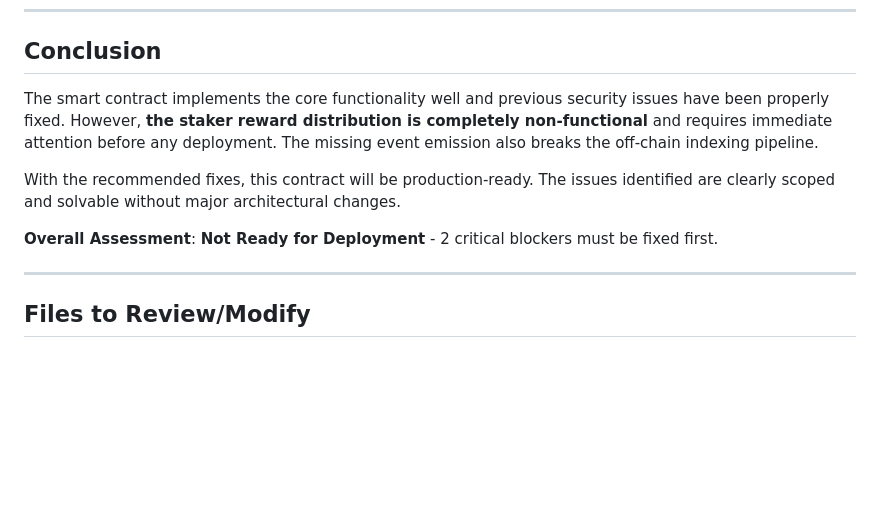
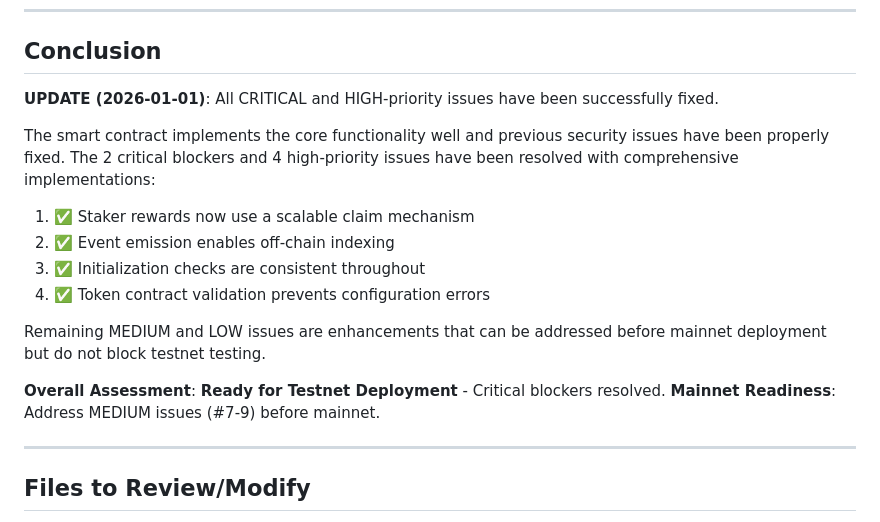
Before and after one commit to PolarisMusic/polaris-music, a Markdown page: CODE_REVIEW.md, the part around one of its changes. GitHub-like rendering; blank space fills up the shorter version.

```diff
--- a/CODE_REVIEW.md
+++ b/CODE_REVIEW.md
@@ -313,11 +348,19 @@ The following scenarios need comprehensive testing:
 
 ## Conclusion
 
-The smart contract implements the core functionality well and previous security issues have been properly fixed. However, **the staker reward distribution is completely non-functional** and requires immediate attention before any deployment. The missing event emission also breaks the off-chain indexing pipeline.
+**UPDATE (2026-01-01)**: All CRITICAL and HIGH-priority issues have been successfully fixed.
 
-With the recommended fixes, this contract will be production-ready. The issues identified are clearly scoped and solvable without major architectural changes.
+The smart contract implements the core functionality well and previous security issues have been properly fixed. The 2 critical blockers and 4 high-priority issues have been resolved with comprehensive implementations:
 
-**Overall Assessment**: **Not Ready for Deployment** - 2 critical blockers must be fixed first.
+1. ✅ Staker rewards now use a scalable claim mechanism
+2. ✅ Event emission enables off-chain indexing
+3. ✅ Initialization checks are consistent throughout
+4. ✅ Token contract validation prevents configuration errors
+
+Remaining MEDIUM and LOW issues are enhancements that can be addressed before mainnet deployment but do not block testnet testing.
+
+**Overall Assessment**: **Ready for Testnet Deployment** - Critical blockers resolved.
+**Mainnet Readiness**: Address MEDIUM issues (#7-9) before mainnet.
 
 ---
 
```
Also changed, not shown: other parts of CODE_REVIEW.md (+36 -1 lines).
